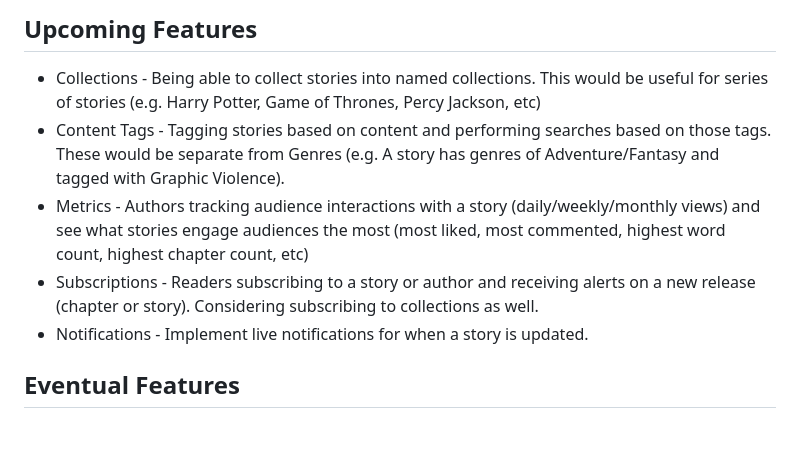
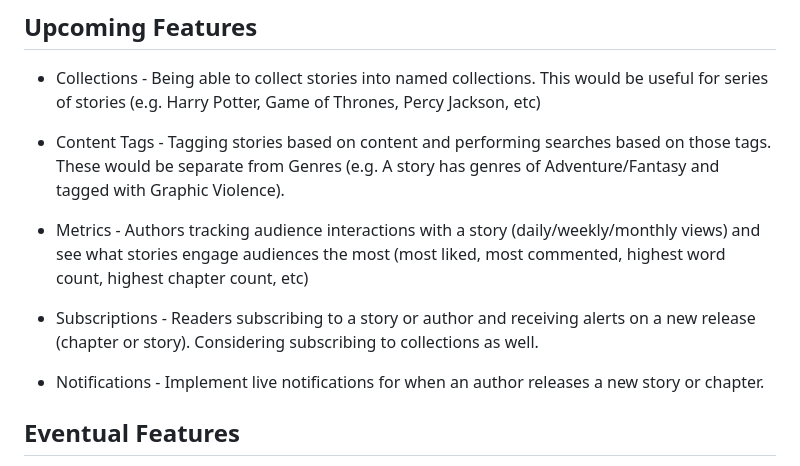
Before and after one commit to lazy-snorlax/StoryShare, a Markdown page: README.md, the part around the change. Rendered like a GitHub page; blank space fills up the shorter version.

```diff
--- a/README.md
+++ b/README.md
@@ -60,10 +60,14 @@ Running the start script should handle building the containers for deployment.
 
 ## Upcoming Features
 - Collections - Being able to collect stories into named collections. This would be useful for series of stories (e.g. Harry Potter, Game of Thrones, Percy Jackson, etc)
+
 - Content Tags - Tagging stories based on content and performing searches based on those tags. These would be separate from Genres (e.g. A story has genres of Adventure/Fantasy and tagged with Graphic Violence).
+
 -  Metrics - Authors tracking audience interactions with a story (daily/weekly/monthly views) and see what stories engage audiences the most (most liked, most commented, highest word count, highest chapter count, etc)
+
 - Subscriptions - Readers subscribing to a story or author and receiving alerts on a new release (chapter or story). Considering subscribing to collections as well.
-- Notifications - Implement live notifications for when a story is updated.
+
+- Notifications - Implement live notifications for when an author releases a new story or chapter.
 
 ## Eventual Features
 - Paid subscriptions with Stripe API integration
```
